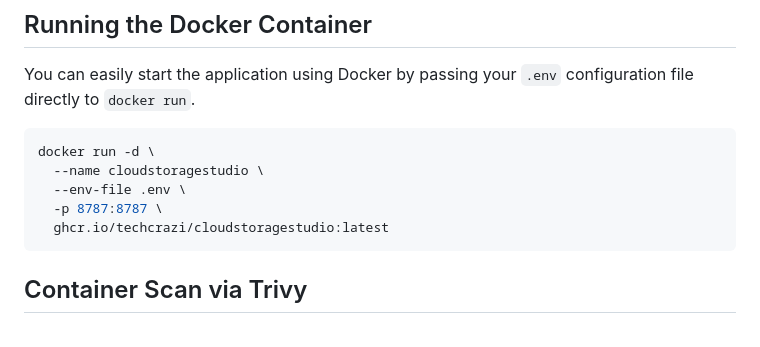
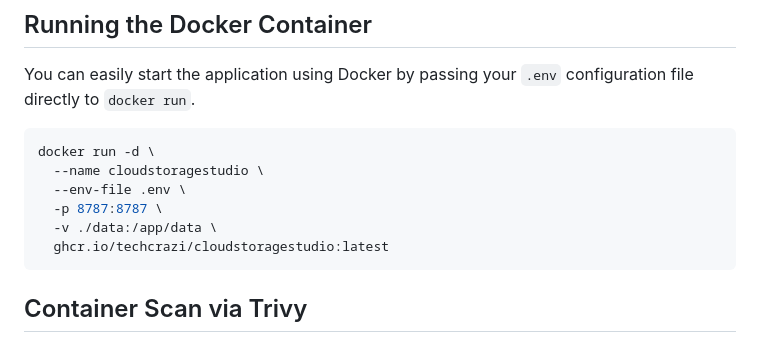
Before and after one commit to TechCrazi/CloudStorageStudio, a Markdown page: README.md, the part around the change. Drawn GitHub-style.

Commit message:
docs: add volume mapping to persist database in docker run command

````diff
--- a/README.md
+++ b/README.md
@@ -222,6 +222,7 @@ docker run -d \
   --name cloudstoragestudio \
   --env-file .env \
   -p 8787:8787 \
+  -v ./data:/app/data \
   ghcr.io/techcrazi/cloudstoragestudio:latest
 ```
 
````
